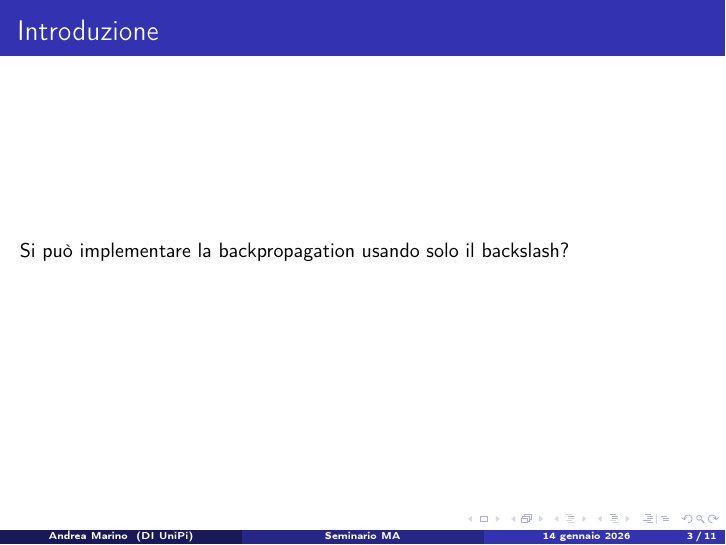
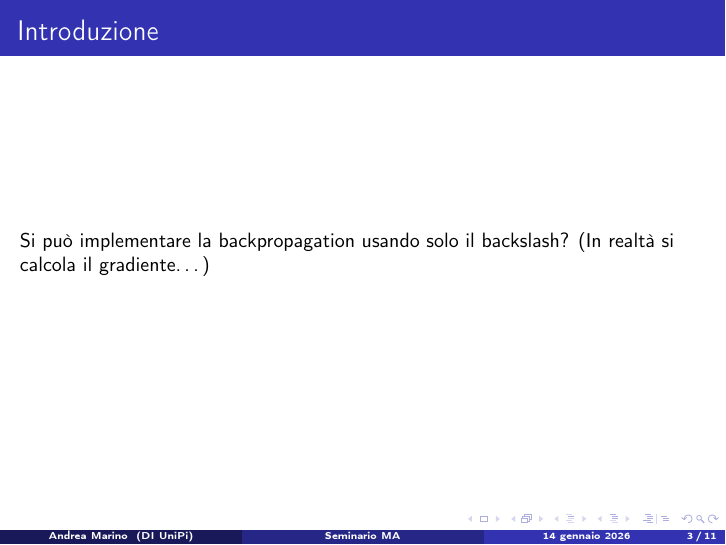
Before and after one commit to M4rinz/MA-project, LaTeX slides (Presentazione/presentazione MA.tex): page 3 of 13. Compiled offline with pdfLaTeX; a LaTeX package or settings file that is missing is left out.

Commit message:
Altro giro altro commit inutile

```diff
--- a/Presentazione/presentazione MA.tex
+++ b/Presentazione/presentazione MA.tex
@@ -149,7 +149,7 @@
 \section{Introduzione}
 	\begin{frame}{Introduzione}
 		Si può implementare la backpropagation usando solo il
-		backslash?
+		backslash? (In realtà si calcola il gradiente\dots)
 	\end{frame}
 
     \begin{frame}
```
